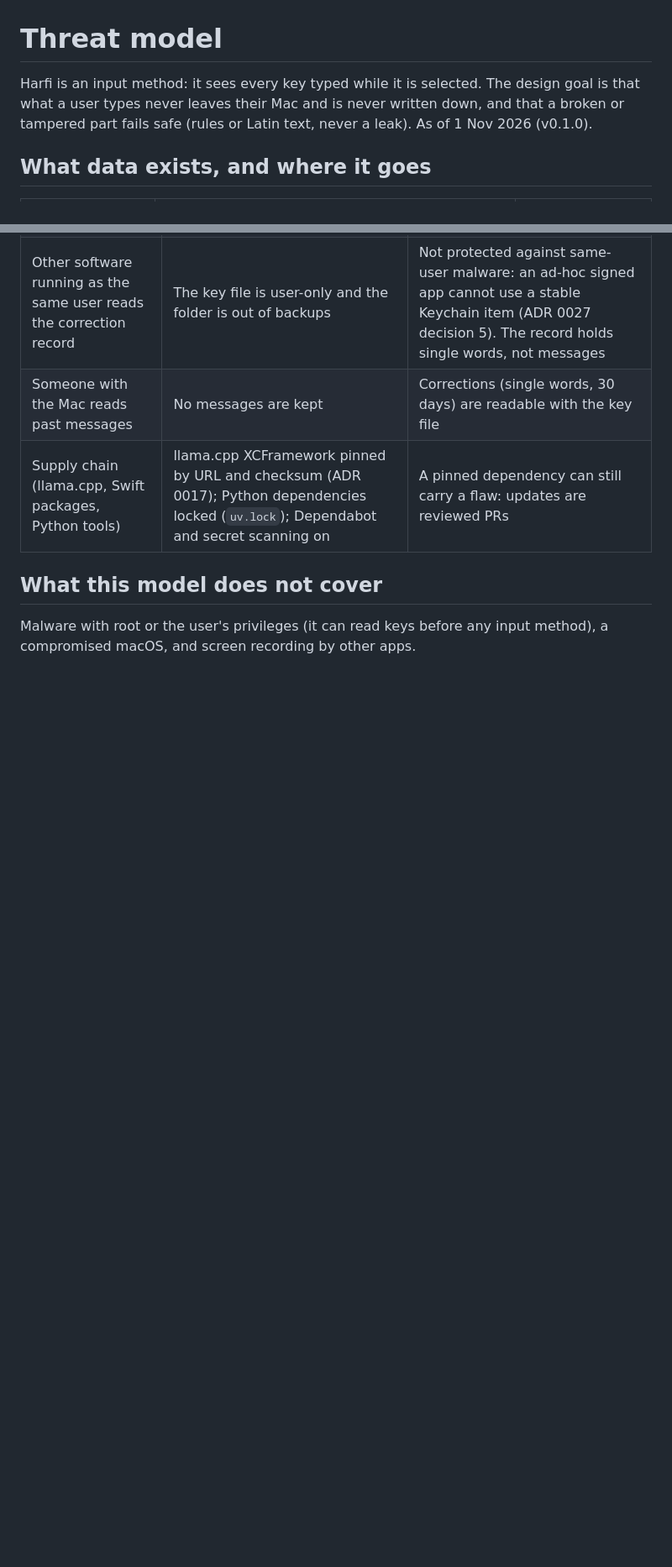
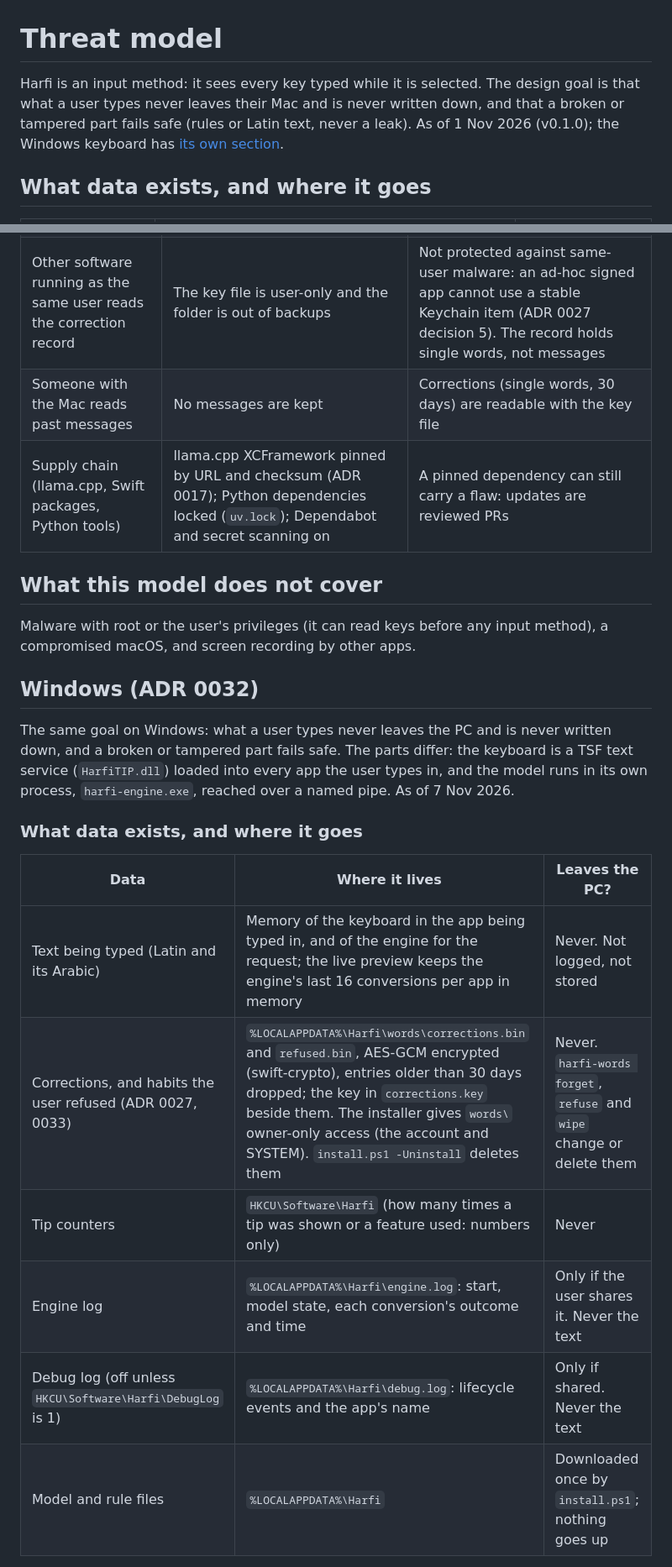
Before and after one commit to Mustafa-Abbara/arabizi-keyboard, a Markdown page: docs/THREAT_MODEL.md, 2 parts joined by grey strips. Shown at 84% size. Drawn GitHub-style; blank space fills up the shorter version.

```diff
--- a/docs/THREAT_MODEL.md
+++ b/docs/THREAT_MODEL.md
@@ -1,6 +1,6 @@
 # Threat model
 
-Harfi is an input method: it sees every key typed while it is selected. The design goal is that what a user types never leaves their Mac and is never written down, and that a broken or tampered part fails safe (rules or Latin text, never a leak). As of 1 Nov 2026 (v0.1.0).
+Harfi is an input method: it sees every key typed while it is selected. The design goal is that what a user types never leaves their Mac and is never written down, and that a broken or tampered part fails safe (rules or Latin text, never a leak). As of 1 Nov 2026 (v0.1.0); the Windows keyboard has [its own section](#windows-adr-0032).
 
 ## What data exists, and where it goes
 
@@ -36,3 +36,19 @@ There is no telemetry, no crash reporting to a server, no update check and no ac
 ## What this model does not cover
 
 Malware with root or the user's privileges (it can read keys before any input method), a compromised macOS, and screen recording by other apps.
+
+## Windows (ADR 0032)
+
+The same goal on Windows: what a user types never leaves the PC and is never written down, and a broken or tampered part fails safe. The parts differ: the keyboard is a TSF text service (`HarfiTIP.dll`) loaded into every app the user types in, and the model runs in its own process, `harfi-engine.exe`, reached over a named pipe. As of 7 Nov 2026.
+
+### What data exists, and where it goes
+
+| Data | Where it lives | Leaves the PC? |
+|---|---|---|
+| Text being typed (Latin and its Arabic) | Memory of the keyboard in the app being typed in, and of the engine for the request; the live preview keeps the engine's last 16 conversions per app in memory | Never. Not logged, not stored |
+| Corrections, and habits the user refused (ADR 0027, 0033) | `%LOCALAPPDATA%\Harfi\words\corrections.bin` and `refused.bin`, AES-GCM encrypted (swift-crypto), entries older than 30 days dropped; the key in `corrections.key` beside them. The installer gives `words\` owner-only access (the account and SYSTEM). `install.ps1 -Uninstall` deletes them | Never. `harfi-words forget`, `refuse` and `wipe` change or delete them |
+| Tip counters | `HKCU\Software\Harfi` (how many times a tip was shown or a feature used: numbers only) | Never |
+| Engine log | `%LOCALAPPDATA%\Harfi\engine.log`: start, model state, each conversion's outcome and time | Only if the user shares it. Never the text |
+| Debug log (off unless `HKCU\Software\Harfi\DebugLog` is 1) | `%LOCALAPPDATA%\Harfi\debug.log`: lifecycle events and the app's name | Only if shared. Never the text |
+| Model and rule files | `%LOCALAPPDATA%\Harfi` | Downloaded once by `install.ps1`; nothing goes up |
+
```
Also changed, not shown: other parts of docs/THREAT_MODEL.md (+25 -0 lines).
